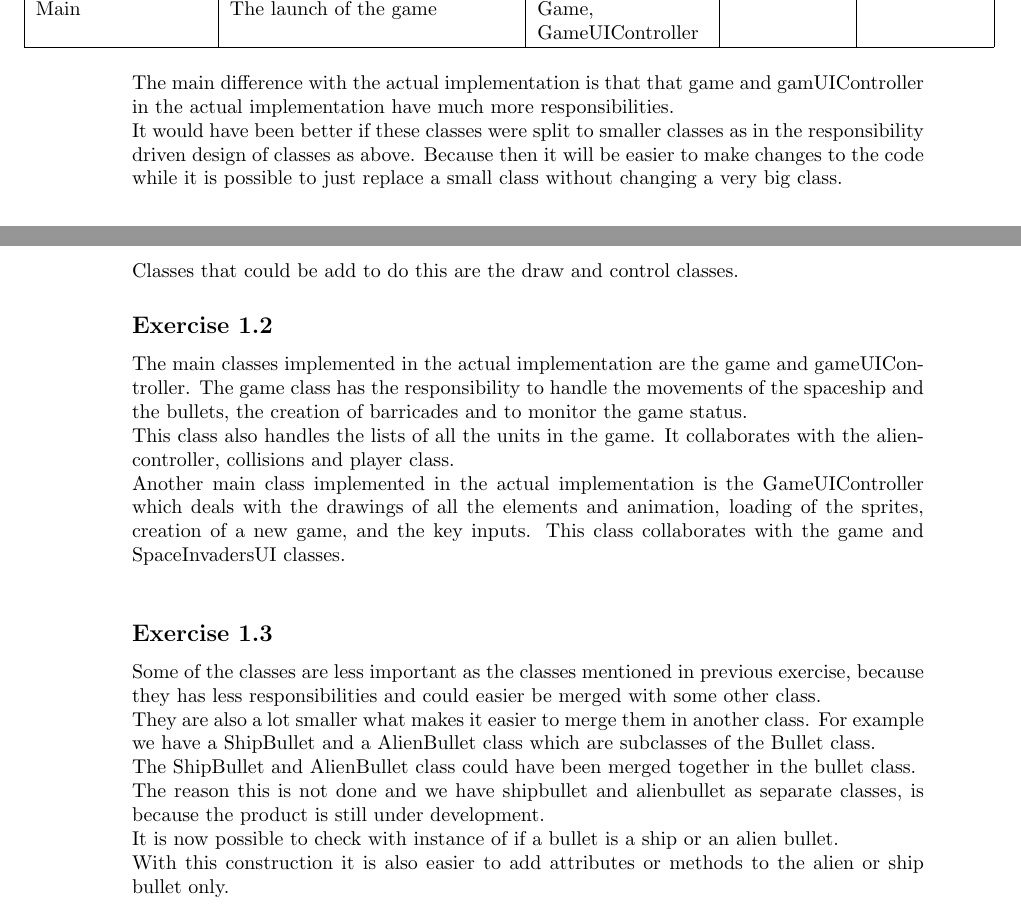
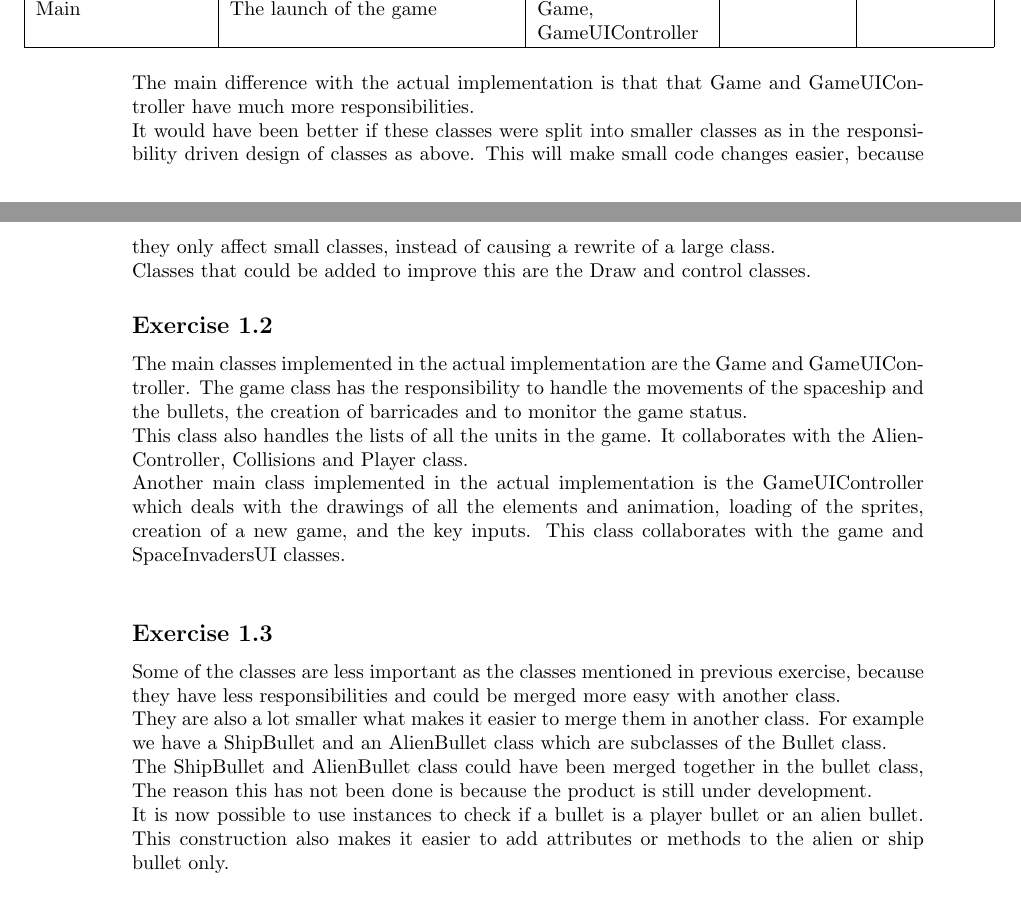
Before and after one commit to Kingdorian/TI2206-SEM-Group-22, a LaTeX document (deliverables/sprint1/sprint1final/sprint1deliverables.tex): two parts of pages 3 and 4 of 10, joined at a grey line, cut so that both start at the same text. Compiled offline with pdfLaTeX.

Commit message:
Fix spelling errors

```diff
--- a/deliverables/sprint1/sprint1final/sprint1deliverables.tex
+++ b/deliverables/sprint1/sprint1final/sprint1deliverables.tex
@@ -87,27 +87,23 @@ Finally the following list of classes with their responsibilities and collaborat
     \end{tabular}
 \end{center}
 \hfill\break
-The main difference with the actual implementation is that that game and gamUIController in the actual implementation have much more responsibilities.\\
-It would have been better if these classes were split to smaller classes as in the responsibility driven design of classes as above. Because then it will be easier to make changes to the code while it is possible to just replace a small class without changing a very big class. \\
-Classes that could be add to do this are the draw and control classes.
+The main difference with the actual implementation is that that Game and GameUIController have much more responsibilities.\\
+It would have been better if these classes were split into smaller classes as in the responsibility driven design of classes as above. This will make small code changes easier, because they only affect small classes, instead of causing a rewrite of a large class.\\ Classes that could be added to improve this are the Draw and control classes.
 
- \subsection*{Exercise 1.2}
-The main classes implemented in the actual implementation are the game and gameUIController.
+\subsection*{Exercise 1.2}
+The main classes implemented in the actual implementation are the Game and GameUIController.
 The game class has the responsibility to handle the movements of the spaceship and the bullets, the creation of barricades and to monitor the game status.\\
- This class also handles the lists of all the units in the game. It collaborates with the aliencontroller, collisions and player class. \\
-Another main class implemented in the actual implementation is the GameUIController which deals with the drawings of all the elements and animation, loading of the sprites, creation of a new game,  and the key inputs.
- This class collaborates with the game and SpaceInvadersUI classes.\\
+This class also handles the lists of all the units in the game. It collaborates with the AlienController, Collisions and Player class. \\
+Another main class implemented in the actual implementation is the GameUIController which deals with the drawings of all the elements and animation, loading of the sprites, creation of a new game,  and the key inputs. This class collaborates with the game and SpaceInvadersUI classes.\\
 
- \subsection*{Exercise 1.3}
-Some of the classes are less important as the classes mentioned in previous exercise, because they has less responsibilities and could easier be merged with some other class.\\
-They are also a lot smaller what makes it easier to merge them in another class. For example we have a ShipBullet and a AlienBullet class which are subclasses of the Bullet class. \\
- The ShipBullet and AlienBullet class could have been merged together in the bullet class. \\
-The reason this is not done and we have shipbullet and alienbullet as separate classes, is because the product is still under development. \\
-It is now possible to check with instance of if a bullet is a ship or an alien bullet. \\
-With this construction it is also easier to add attributes or methods to the alien or ship bullet only.\\
+\subsection*{Exercise 1.3}
+Some of the classes are less important as the classes mentioned in previous exercise, because they have less responsibilities and could be merged more easy with another class.\\
+They are also a lot smaller what makes it easier to merge them in another class. For example we have a ShipBullet and an AlienBullet class which are subclasses of the Bullet class. \\
+The ShipBullet and AlienBullet class could have been merged together in the bullet class, The reason this has not been done is because the product is still under development. \\
+It is now possible to use instances to check if a bullet is a player bullet or an alien bullet. This construction also makes it easier to add attributes or methods to the alien or ship bullet only.\\
  \pagebreak
 
- \subsection*{Exercise 1.4}
+\subsection*{Exercise 1.4}
 \begin{figure}[ht!]
 \centering
 \includegraphics[width=14cm, height=16cm]{UMLSEM.jpg}
```
Also changed, not shown: deliverables/sprint1/sprint1final/sprint1deliverables.tex (19 more changed lines).
